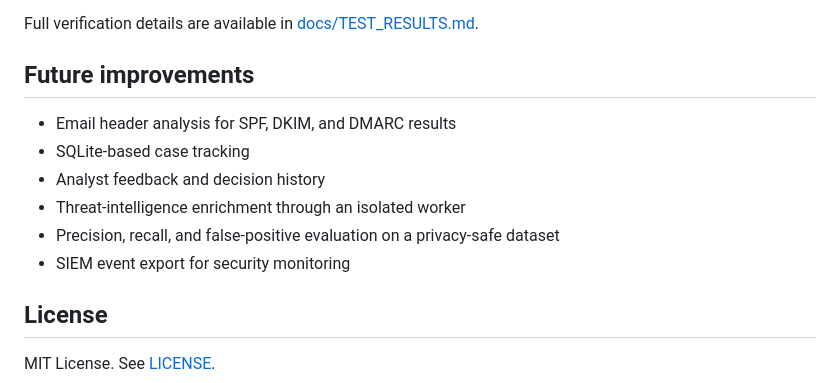
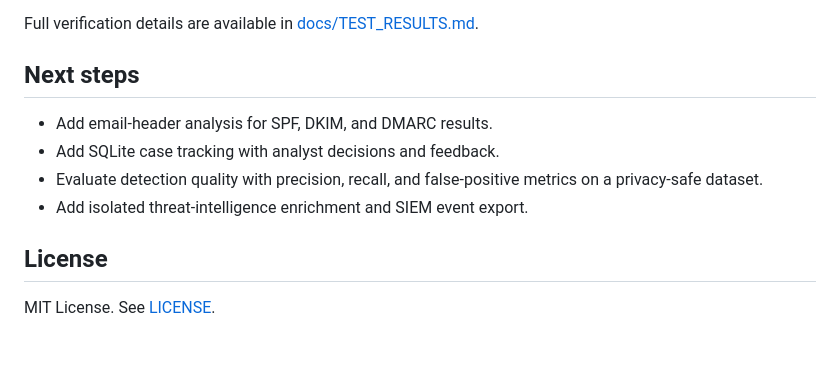
Before and after one commit to Siddiquitaha123/phishguard, a Markdown page: README.md, the part around the change. GitHub-like rendering; blank space fills up the shorter version.

Commit message:
Refine README roadmap

```diff
--- a/README.md
+++ b/README.md
@@ -148,14 +148,12 @@ The automated test suite covers:
 
 Full verification details are available in [docs/TEST_RESULTS.md](docs/TEST_RESULTS.md).
 
-## Future improvements
+## Next steps
 
-- Email header analysis for SPF, DKIM, and DMARC results
-- SQLite-based case tracking
-- Analyst feedback and decision history
-- Threat-intelligence enrichment through an isolated worker
-- Precision, recall, and false-positive evaluation on a privacy-safe dataset
-- SIEM event export for security monitoring
+- Add email-header analysis for SPF, DKIM, and DMARC results.
+- Add SQLite case tracking with analyst decisions and feedback.
+- Evaluate detection quality with precision, recall, and false-positive metrics on a privacy-safe dataset.
+- Add isolated threat-intelligence enrichment and SIEM event export.
 
 ## License
 
```
